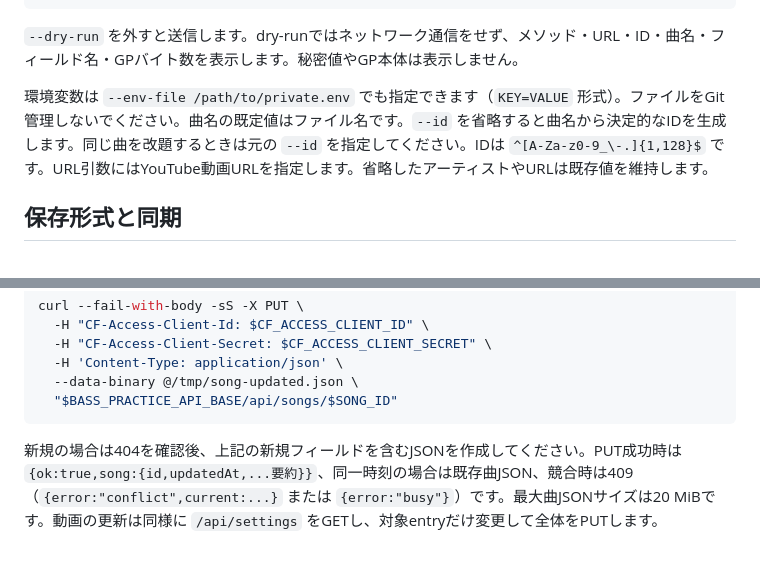
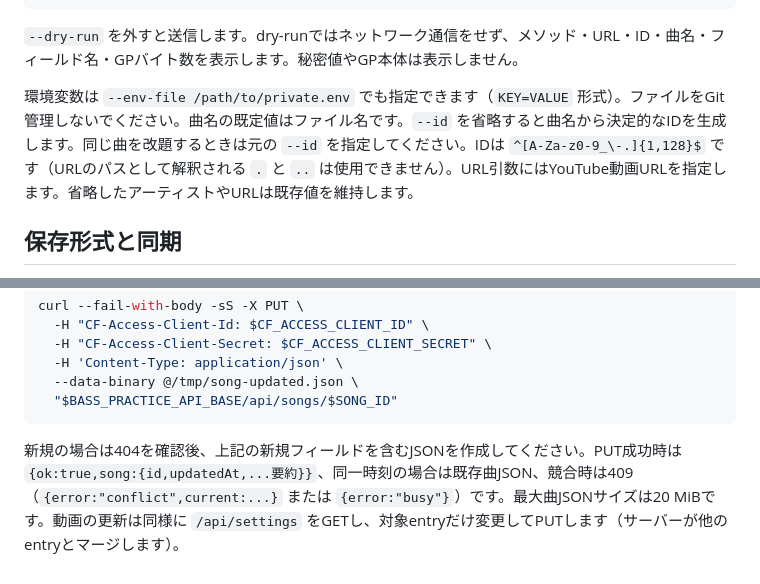
Before and after one commit to bob362/bass-practice, a Markdown page: docs/register.md, 2 parts joined by grey strips. Rendered like a GitHub page.

Commit message:
docs: clarify media merge and reserved registration IDs

````diff
--- a/docs/register.md
+++ b/docs/register.md
@@ -25,7 +25,7 @@ node scripts/register-song.mjs --gp /path/to/song.gp5 --title 'Example Song' \
 
 `--dry-run` を外すと送信します。dry-runではネットワーク通信をせず、メソッド・URL・ID・曲名・フィールド名・GPバイト数を表示します。秘密値やGP本体は表示しません。
 
-環境変数は `--env-file /path/to/private.env` でも指定できます（`KEY=VALUE` 形式）。ファイルをGit管理しないでください。曲名の既定値はファイル名です。`--id` を省略すると曲名から決定的なIDを生成します。同じ曲を改題するときは元の `--id` を指定してください。IDは `^[A-Za-z0-9_\-.]{1,128}$` です。URL引数にはYouTube動画URLを指定します。省略したアーティストやURLは既存値を維持します。
+環境変数は `--env-file /path/to/private.env` でも指定できます（`KEY=VALUE` 形式）。ファイルをGit管理しないでください。曲名の既定値はファイル名です。`--id` を省略すると曲名から決定的なIDを生成します。同じ曲を改題するときは元の `--id` を指定してください。IDは `^[A-Za-z0-9_\-.]{1,128}$` です（URLのパスとして解釈される `.` と `..` は使用できません）。URL引数にはYouTube動画URLを指定します。省略したアーティストやURLは既存値を維持します。
 
 ## 保存形式と同期
 
@@ -59,4 +59,4 @@ curl --fail-with-body -sS -X PUT \
   "$BASS_PRACTICE_API_BASE/api/songs/$SONG_ID"
 ```
 
-新規の場合は404を確認後、上記の新規フィールドを含むJSONを作成してください。PUT成功時は `{ok:true,song:{id,updatedAt,...要約}}`、同一時刻の場合は既存曲JSON、競合時は409（`{error:"conflict",current:...}` または `{error:"busy"}`）です。最大曲JSONサイズは20 MiBです。動画の更新は同様に `/api/settings` をGETし、対象entryだけ変更して全体をPUTします。
+新規の場合は404を確認後、上記の新規フィールドを含むJSONを作成してください。PUT成功時は `{ok:true,song:{id,updatedAt,...要約}}`、同一時刻の場合は既存曲JSON、競合時は409（`{error:"conflict",current:...}` または `{error:"busy"}`）です。最大曲JSONサイズは20 MiBです。動画の更新は同様に `/api/settings` をGETし、対象entryだけ変更してPUTします（サーバーが他のentryとマージします）。
````
